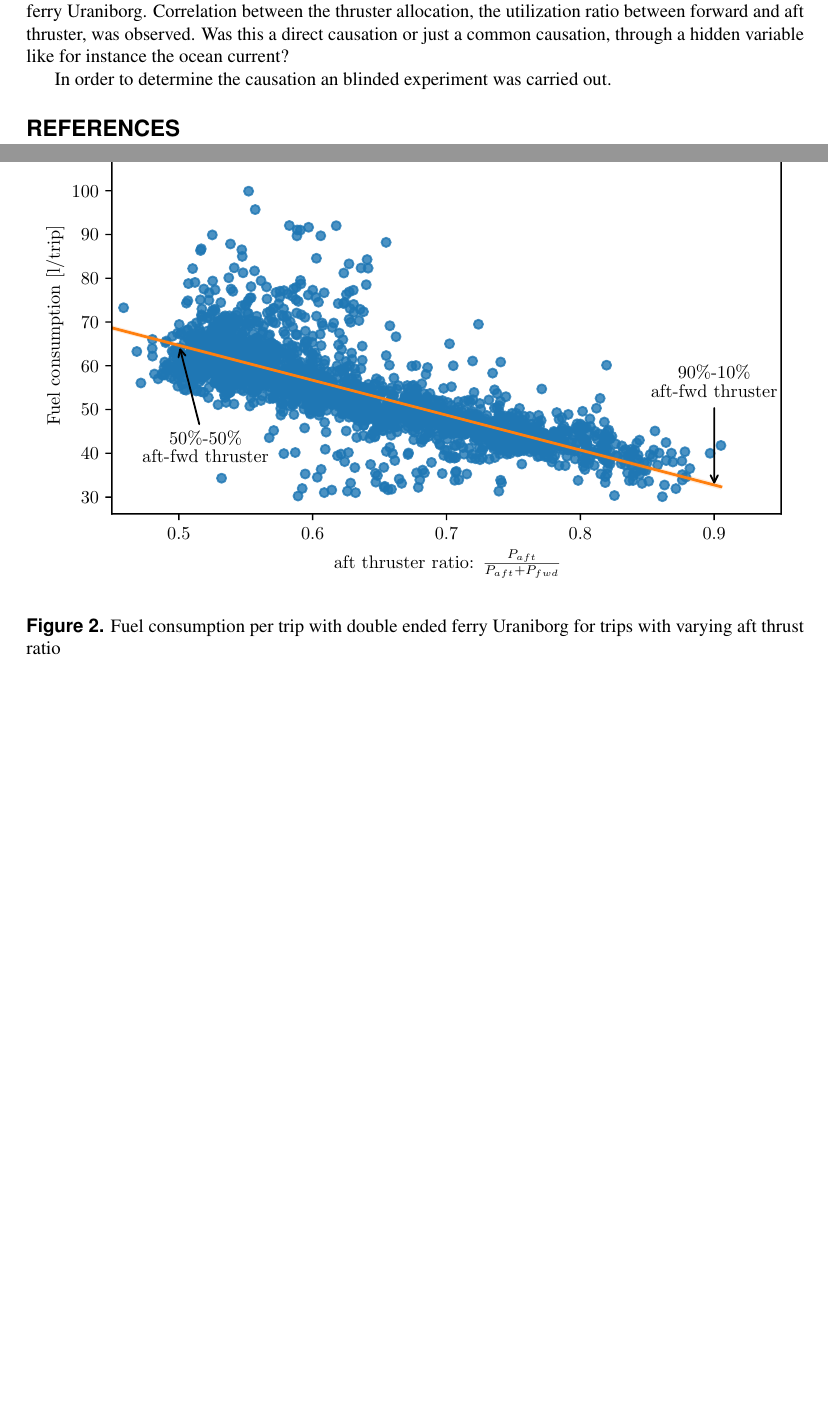
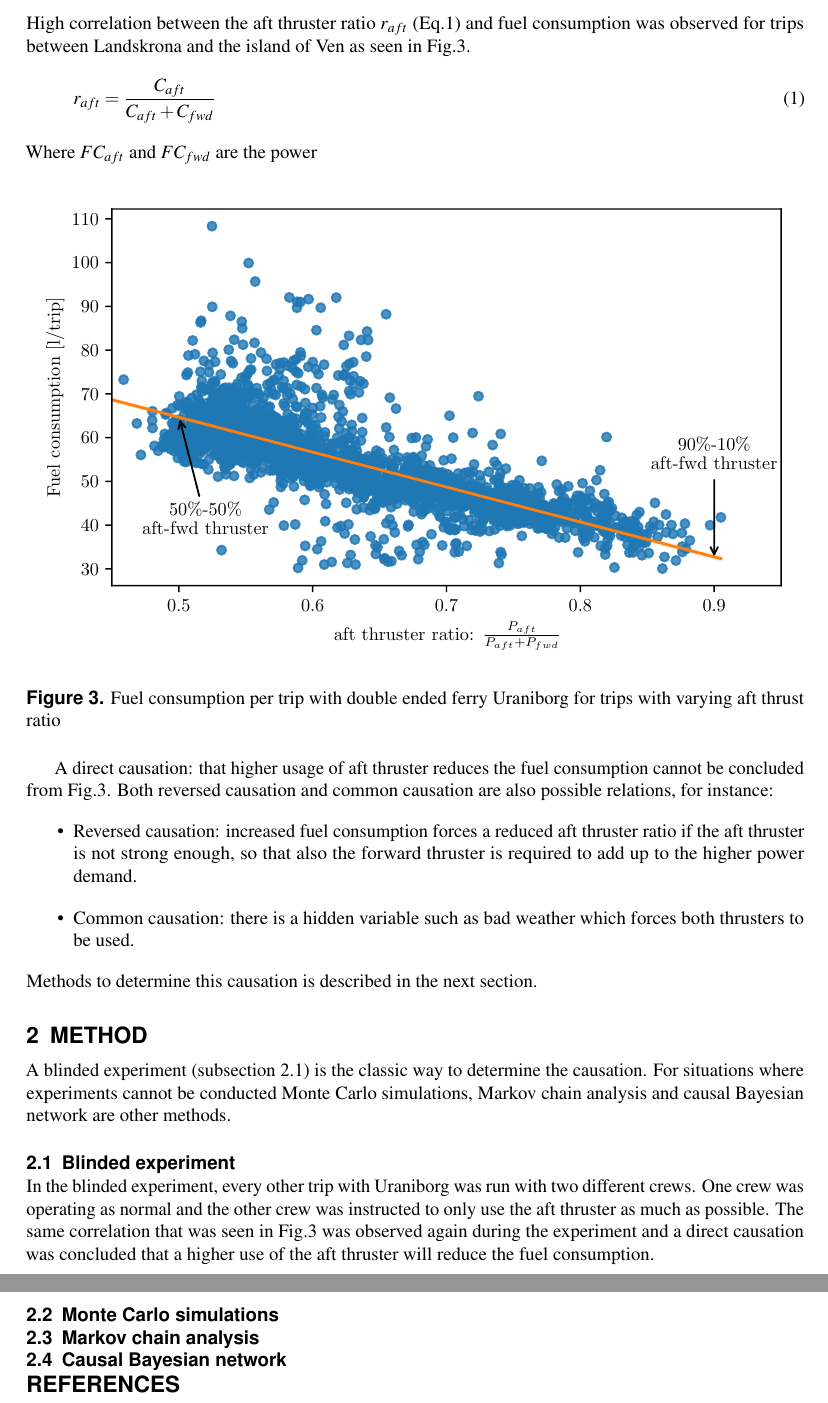
Before and after one commit to martinlarsalbert/DNV-NORDIC-MARITIME-UNIVERSITIES-WORKSHOP-2023, a LaTeX document (main.tex): two parts of pages 2 and 3 of 3 before the commit and two parts of pages 3 and 4 of 4 after it, joined at a grey line, cut at the place of the change, the shorter picture padded with empty space. Compiled offline with pdfLaTeX.

Commit message:
Updates from Overleaf

```diff
--- a/main.tex
+++ b/main.tex
@@ -4,8 +4,6 @@
 \usepackage{caption}
 \usepackage{subcaption}
 \usepackage{hyperref}
-\def\equationautorefname~#1\null{Eq.#1\null}
-
 \hypersetup{
     colorlinks=false,
     pdfborder={0 0 0},
@@ -15,7 +13,7 @@
 \title{What is the cause and effect in ship data analysis, when all I can see is correlation?}
 
 \author[1,2]{Martin Alexandersson}
-\affil[1]{SSPA Sweden AB, Chalmers tvärgata 10, 41296 Gothenburg Sweden}
+\affil[1]{Research Institutes of Sweden (RISE), Chalmers tvärgata 10, 41296 Gothenburg Sweden}
 \affil[2]{Dept. of Mechanics and Maritime Sciences, Division of Marine Technology,
                                 Chalmers University of Technology, Hörsalsvägen 7A, Gothenburg Sweden}
 
@@ -80,6 +81,3 @@ if ice cream sales increase, the rate of drowning deaths also increases, so shou
 
 \end{figure}
 Determining the cause and effect from real world data is a difficult but important task. For instance proving that the emission of green house gases causes global warming is perhaps the most important task of our time.
-An example for the analysis of real ship operational data comes from a double ended ferry Uraniborg. Correlation between the thruster allocation, the utilization ratio between forward and aft thruster, was observed. Was this a direct causation or just a common causation, through a hidden variable like for instance the ocean current?
-
-In order to determine the causation an blinded experiment was carried out.
@@ -87,12 +92,34 @@ In order to determine the causation an blinded experiment was carried out.
+\noindent High correlation between the aft thruster ratio $r_{aft}$ (\autoref{eq:aft_thrust_ratio}) and fuel consumption
+was observed for trips between Landskrona and the island of Ven as seen in \autoref{fig:fuel_consumption_correlation}.
+\begin{equation}
+    r_{aft} = \frac{C_{aft}}{C_{aft} + C_{fwd}}
+    \label{eq:aft_thrust_ratio}
+\end{equation}
+Where $FC_{aft}$ and $FC_{fwd}$ are the power
 
 \begin{figure}[!htb]
     \centering
     \includegraphics[width=\textwidth]{figures/correlation.pdf}
     \caption{Fuel consumption per trip with double ended ferry Uraniborg for trips with varying aft thrust ratio}
-    \label{fig:my_label}
+    \label{fig:fuel_consumption_correlation}
 \end{figure}
+A direct causation: that higher usage of aft thruster reduces the fuel consumption cannot be concluded from \autoref{fig:fuel_consumption_correlation}. Both reversed causation and common causation are also possible relations, for instance:
+\begin{itemize}
+    \item Reversed causation: increased fuel consumption forces a reduced aft thruster ratio if the aft thruster is not strong enough, so that also the forward thruster is required to add up to the higher power demand.
 
+    \item Common causation: there is a hidden variable such as bad weather which forces both thrusters to be used.
+\end{itemize}
+Methods to determine this causation is described in the next section.
 
+\section{Method}
+A blinded experiment (\autoref{sec:blinded_experiment}) is the classic way to determine the causation. For situations where experiments cannot be conducted Monte Carlo simulations, Markov chain analysis and causal Bayesian network are other methods.
+
+\subsection{Blinded experiment}\label{sec:blinded_experiment}
+In the blinded experiment, every other trip with Uraniborg was run with two different crews. One crew was operating as normal and the other crew was instructed to only use the aft thruster as much as possible. The same correlation that was seen in \autoref{fig:fuel_consumption_correlation} was observed again during the experiment and a direct causation was concluded that a higher use of the aft thruster will reduce the fuel consumption.
+
+\subsection{Monte Carlo simulations}
+\subsection{Markov chain analysis}
+\subsection{Causal Bayesian network}
 
 \bibliography{sample}
 
```
Also changed, not shown: main.tex (12 more changed lines).
